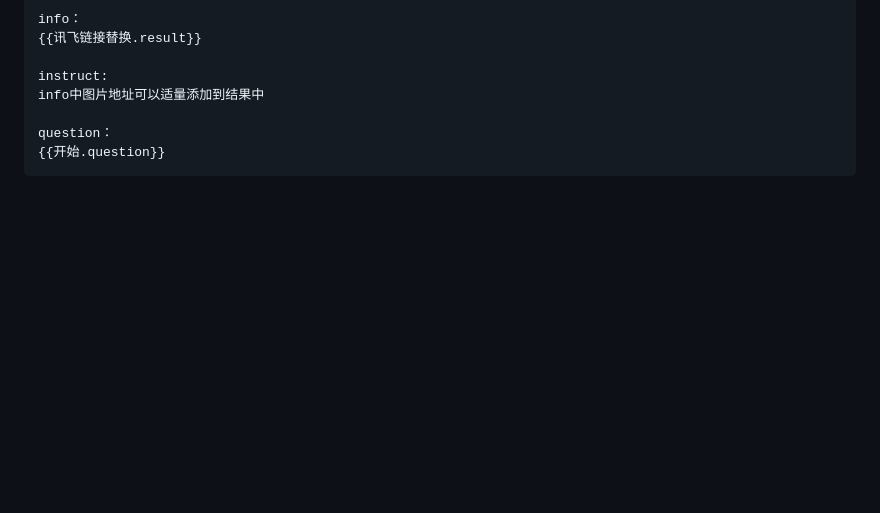
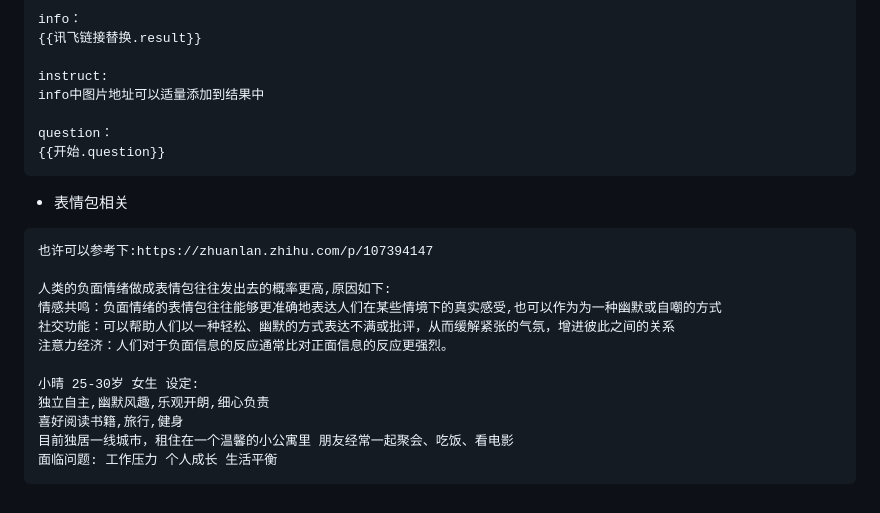
Before and after one commit to aceliuchanghong/my_lm_log, a Markdown page: prompt.md, the part around the change. Drawn GitHub-style; blank space fills up the shorter version.

Commit message:
docs: 表情包构想

````diff
--- a/prompt.md
+++ b/prompt.md
@@ -727,3 +727,21 @@ info中图片地址可以适量添加到结果中
 question：
 {{开始.question}}
 ```
+
+
+- 表情包相关
+
+```
+也许可以参考下:https://zhuanlan.zhihu.com/p/107394147
+
+人类的负面情绪做成表情包往往发出去的概率更高,原因如下:
+情感共鸣：负面情绪的表情包往往能够更准确地表达人们在某些情境下的真实感受,也可以作为为一种幽默或自嘲的方式
+社交功能：可以帮助人们以一种轻松、幽默的方式表达不满或批评，从而缓解紧张的气氛，增进彼此之间的关系
+注意力经济：人们对于负面信息的反应通常比对正面信息的反应更强烈。
+
+小晴 25-30岁 女生 设定:
+独立自主,幽默风趣,乐观开朗,细心负责
+喜好阅读书籍,旅行,健身
+目前独居一线城市，租住在一个温馨的小公寓里 朋友经常一起聚会、吃饭、看电影
+面临问题: 工作压力 个人成长 生活平衡
+```
````
